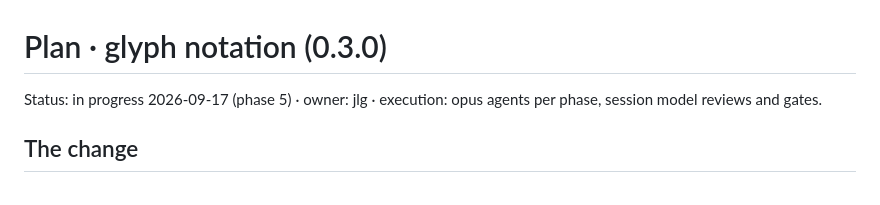
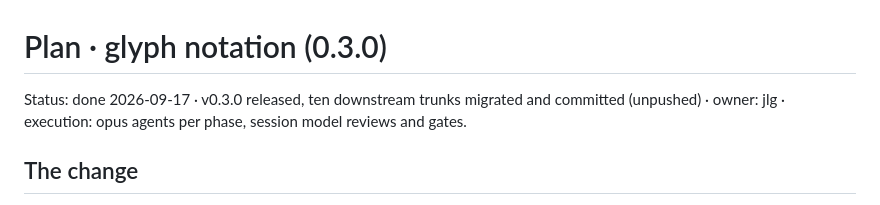
Before and after one commit to jgeschwendt/stele, a Markdown page: docs/plan.md, the part around the change. Rendered like a GitHub page.

Commit message:
plan: glyph notation done
Co-Authored-By: Claude Fable 5.1 <noreply@anthropic.com>

```diff
--- a/docs/plan.md
+++ b/docs/plan.md
@@ -1,6 +1,6 @@
 # Plan · glyph notation (0.3.0)
 
-Status: in progress 2026-09-17 (phase 5) · owner: jlg · execution: opus agents per phase, session model reviews and gates.
+Status: done 2026-09-17 · v0.3.0 released, ten downstream trunks migrated and committed (unpushed) · owner: jlg · execution: opus agents per phase, session model reviews and gates.
 
 ## The change
 
```
